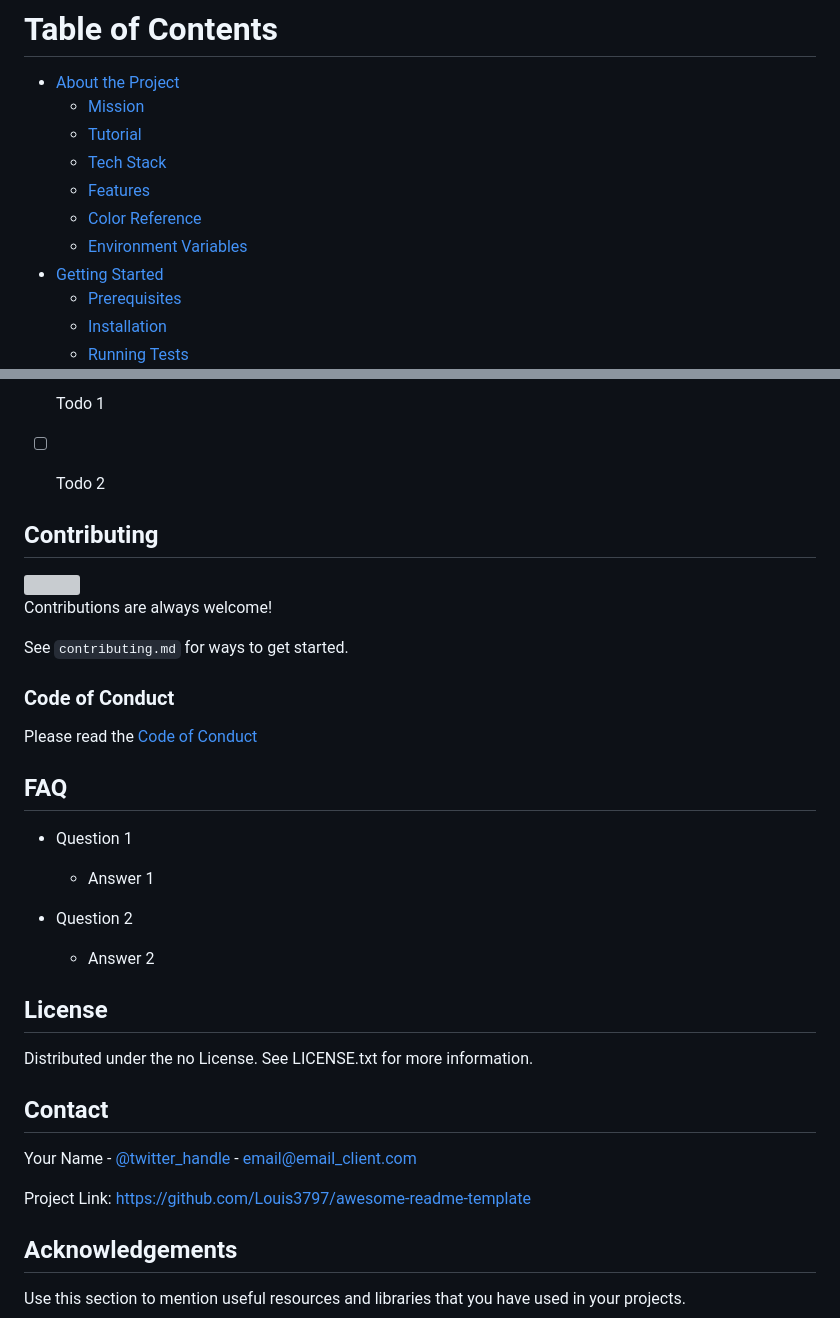
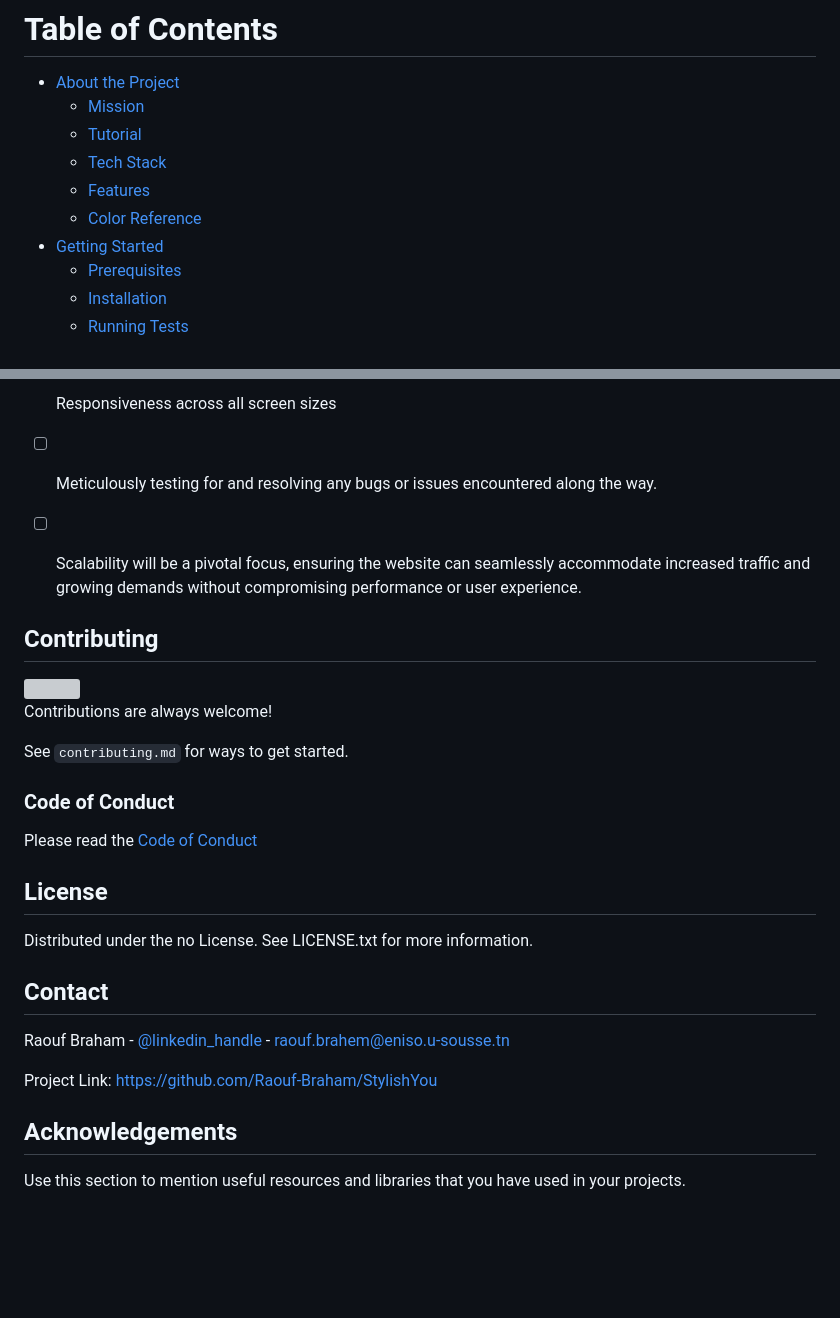
Before and after one commit to Raouf-Braham/StylishYou, a Markdown page: README.md, 2 parts joined by grey strips. Rendered like a GitHub page; blank space fills up the shorter version; grey boxes are pictures that could not be loaded.

```diff
--- a/README.md
+++ b/README.md
@@ -58,7 +58,6 @@
   * [Tech Stack](#tech-stack)
   * [Features](#features)
   * [Color Reference](#color-reference)
-  * [Environment Variables](#environment-variables)
 - [Getting Started](#getting-started)
   * [Prerequisites](#prerequisites)
   * [Installation](#installation)
@@ -244,6 +175,7 @@ function App() {
 
-* [x] Todo 1
-* [ ] Todo 2
+* [x] Responsiveness across all screen sizes
+* [ ] Meticulously testing for and resolving any bugs or issues encountered along the way.
+* [ ] Scalability will be a pivotal focus, ensuring the website can seamlessly accommodate increased traffic and growing demands without compromising performance or user experience.
 
 
 <!-- Contributing -->
@@ -262,19 +194,7 @@ See `contributing.md` for ways to get started.
 <!-- Code of Conduct -->
 ### Code of Conduct
 
-Please read the [Code of Conduct](https://github.com/Louis3797/awesome-readme-template/blob/master/CODE_OF_CONDUCT.md)
-
-<!-- FAQ -->
-## FAQ
-
-- Question 1
-
-  + Answer 1
-
-- Question 2
-
-  + Answer 2
-
+Please read the [Code of Conduct](https://github.com/Raouf-Braham/StylishYou/blob/master/CODE_OF_CONDUCT.md)
 
 <!-- License -->
 ## License
@@ -285,9 +205,9 @@ Distributed under the no License. See LICENSE.txt for more information.
 <!-- Contact -->
 ## Contact
 
-Your Name - [@twitter_handle](https://twitter.com/twitter_handle) - email@email_client.com
+Raouf Braham - [@linkedin_handle](https://linkedin.com/linkedin_handle) - raouf.brahem@eniso.u-sousse.tn
 
-Project Link: [https://github.com/Louis3797/awesome-readme-template](https://github.com/Louis3797/awesome-readme-template)
+Project Link: [https://github.com/Raouf-Braham/StylishYou](https://github.com/Raouf-Braham/StylishYou)
 
 
 <!-- Acknowledgments -->
```
Also changed, not shown: other parts of README.md (+5 -73 lines).
